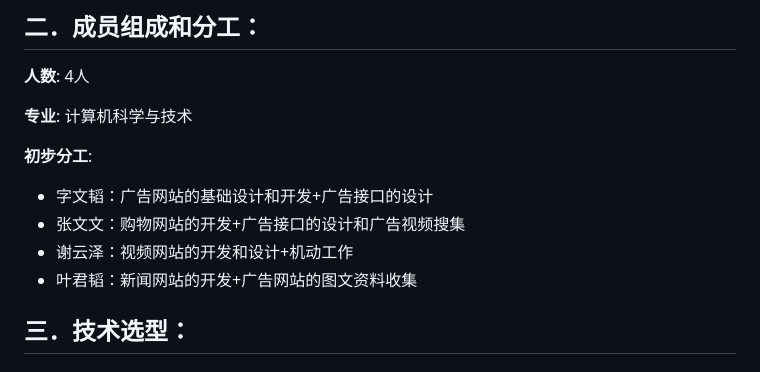
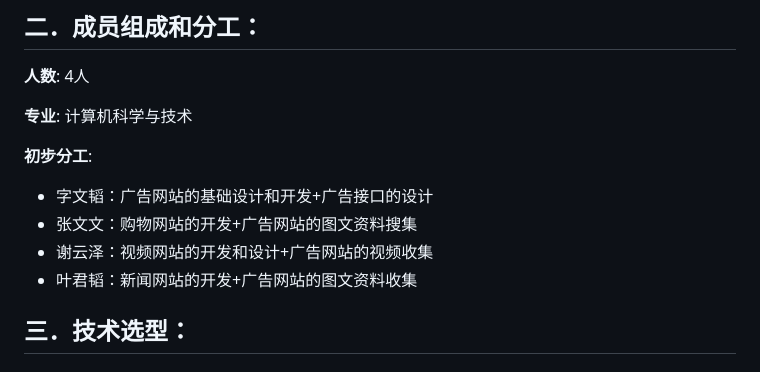
Before and after one commit to kxmrg56/web-ad, a Markdown page: README.md, the part around the change. Rendered like a GitHub page.

Commit message:
Update README with project details and contact info

```diff
--- a/README.md
+++ b/README.md
@@ -49,8 +49,8 @@
 **初步分工**:
 
 - 字文韬：广告网站的基础设计和开发+广告接口的设计
-- 张文文：购物网站的开发+广告接口的设计和广告视频搜集
-- 谢云泽：视频网站的开发和设计+机动工作
+- 张文文：购物网站的开发+广告网站的图文资料搜集
+- 谢云泽：视频网站的开发和设计+广告网站的视频收集
 - 叶君韬：新闻网站的开发+广告网站的图文资料收集
 
 ## 三．技术选型：
```
